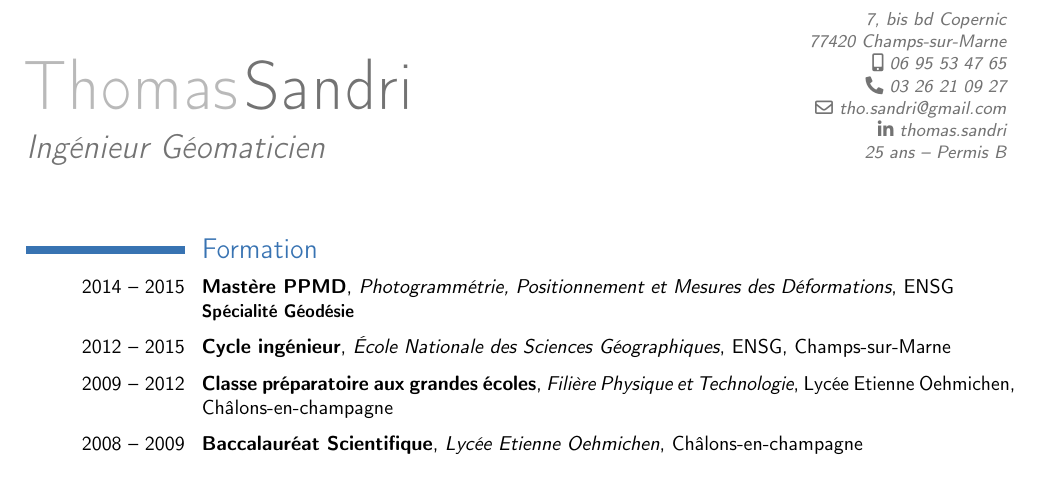
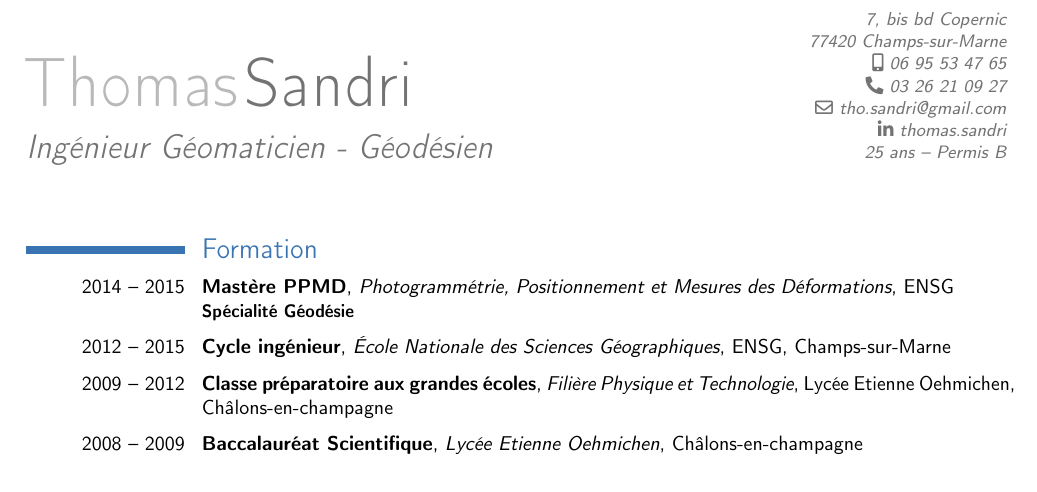
Before and after one commit to thosandri/cv, a LaTeX CV (cv_ts.tex): part of the page, cut so that both start at the same text. Compiled offline with pdfLaTeX.

Commit message:
ajout géodésien dans descriptif

```diff
--- a/cv_ts.tex
+++ b/cv_ts.tex
@@ -23,7 +23,7 @@
 %%% infos personnelles
 \firstname{Thomas}
 \familyname{Sandri}
-\title{Ingénieur Géomaticien }
+\title{Ingénieur Géomaticien - Géodésien}
 \address{7, bis bd Copernic}{77420 Champs-sur-Marne}
 \email{tho.sandri@gmail.com}
 \phone[mobile]{06 95 53 47 65}
```
Also changed, not shown: cv_ts.pdf (added).
